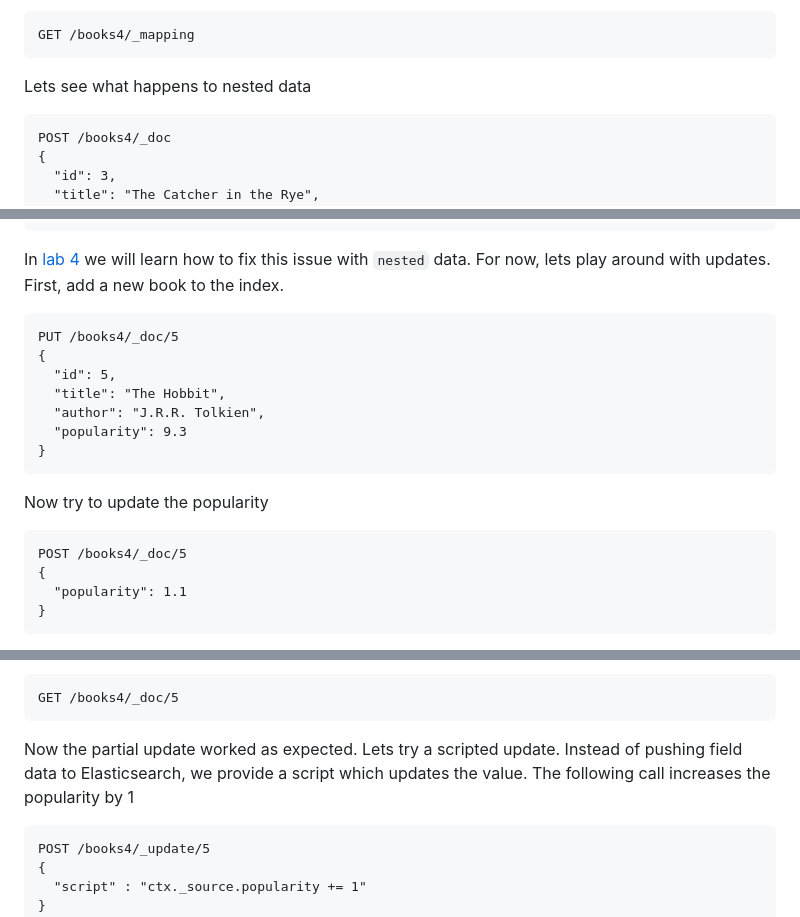
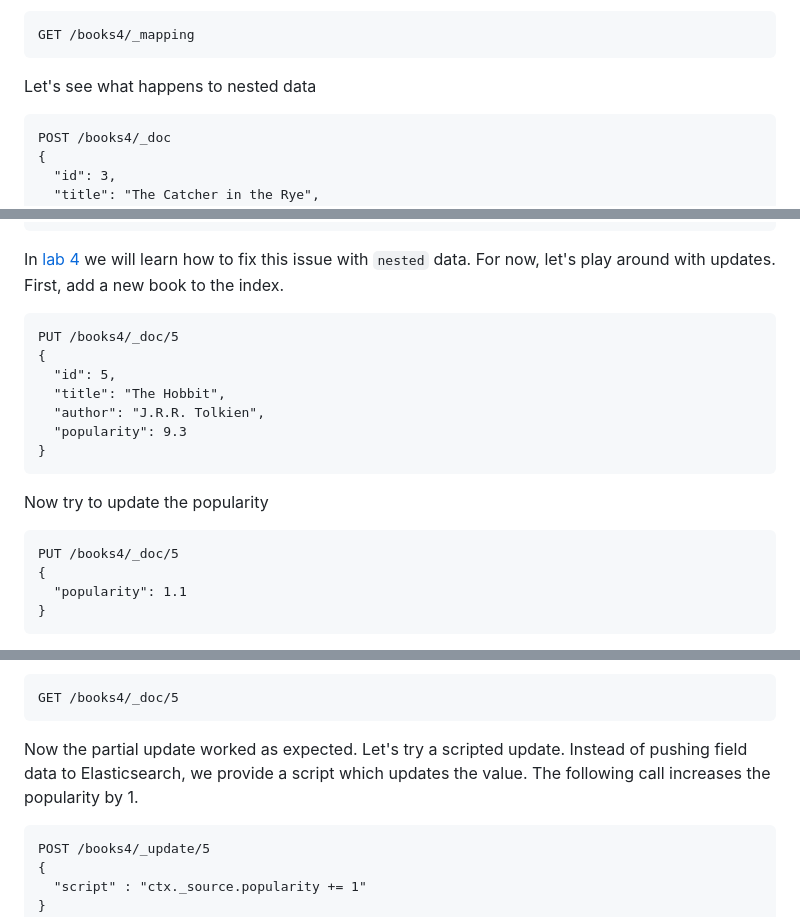
Before and after one commit to RapTho/elasticsearch-tutorials, a Markdown page: lab-3.md, 3 parts joined by grey strips. GitHub-like rendering.

Commit message:
rephrase

````diff
--- a/lab-3.md
+++ b/lab-3.md
@@ -52,7 +52,7 @@ Once more, check the mapping. Note, that the new field appears in the mapping as
 GET /books4/_mapping
 ```
 
-Lets see what happens to nested data
+Let's see what happens to nested data
 
 ```
 POST /books4/_doc
@@ -113,7 +113,7 @@ GET /books4/_search
 }
 ```
 
-In [lab 4](./lab-4.md) we will learn how to fix this issue with `nested` data. For now, lets play around with updates. First, add a new book to the index.
+In [lab 4](./lab-4.md) we will learn how to fix this issue with `nested` data. For now, let's play around with updates. First, add a new book to the index.
 
 ```
 PUT /books4/_doc/5
@@ -128,7 +128,7 @@ PUT /books4/_doc/5
 Now try to update the popularity
 
 ```
-POST /books4/_doc/5
+PUT /books4/_doc/5
 {
   "popularity": 1.1
 }
@@ -158,7 +158,7 @@ Check the result
 GET /books4/_doc/5
 ```
 
-Now the partial update worked as expected. Lets try a scripted update. Instead of pushing field data to Elasticsearch, we provide a script which updates the value. The following call increases the popularity by 1
+Now the partial update worked as expected. Let's try a scripted update. Instead of pushing field data to Elasticsearch, we provide a script which updates the value. The following call increases the popularity by 1.
 
 ```
 POST /books4/_update/5
````
Also changed, not shown: other parts of lab-3.md (+3 -3 lines).
